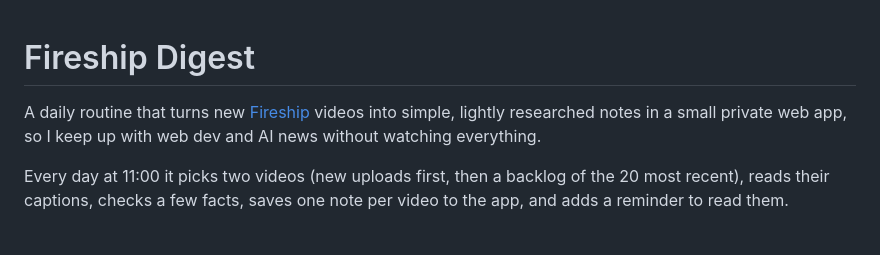
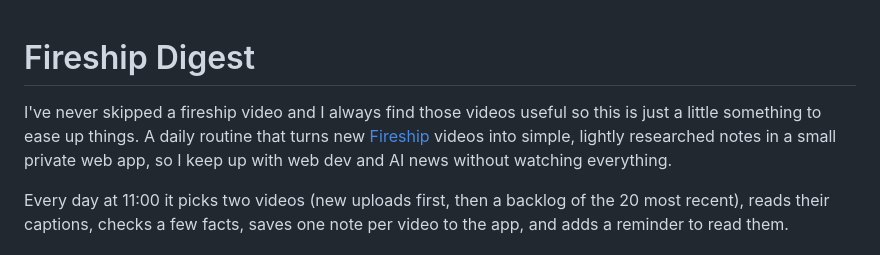
Before and after one commit to saishmalunde8/Personal-Dev-Digest-Claude-Skill, a Markdown page: README.md, the part around the change. Drawn GitHub-style.

Commit message:
Update README with personal note on Fireship videos
Added a personal note about the usefulness of Fireship videos.

```diff
--- a/README.md
+++ b/README.md
@@ -1,5 +1,7 @@
 # Fireship Digest
 
+I've never skipped a fireship video and I always find those videos useful so this is just a little something to
+ease up things.
 A daily routine that turns new [Fireship](https://www.youtube.com/@Fireship) videos into simple, lightly
 researched notes in a small private web app, so I keep up with web dev and AI news without watching everything.
 
```
